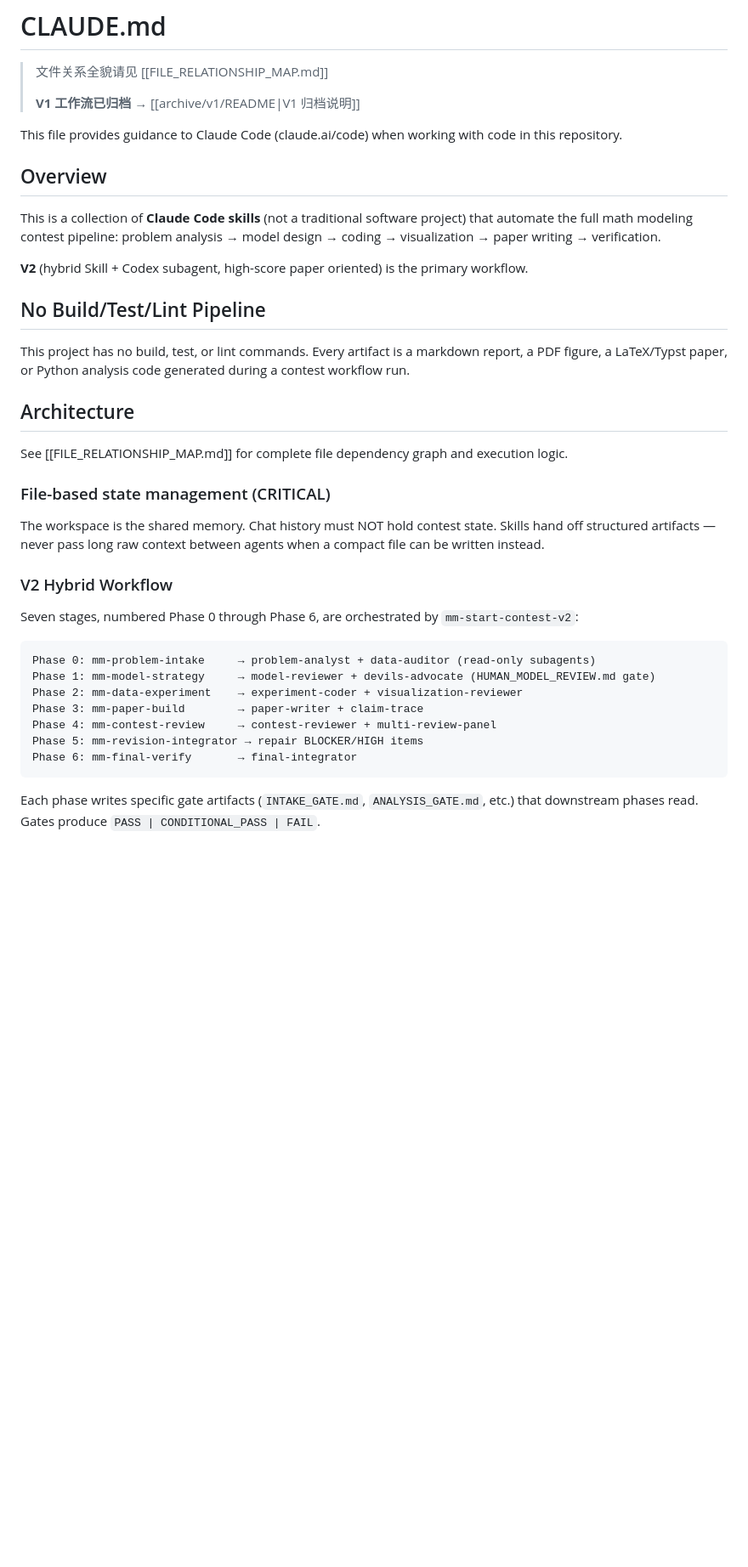
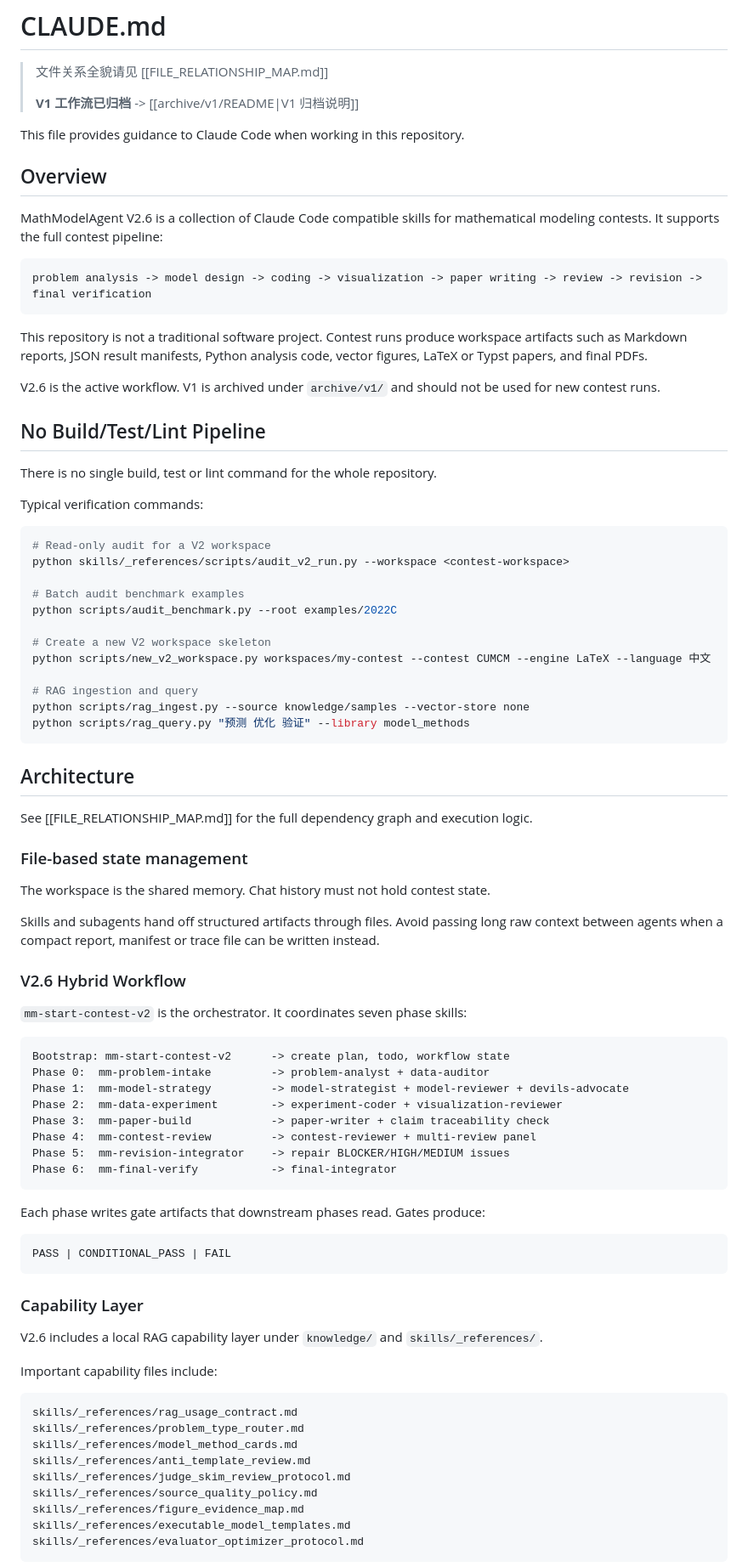
Before and after one commit to zklzzklzkl/MathModel, a Markdown page: CLAUDE.md, the part around one of its changes. Shown at 85% size. GitHub-like rendering; blank space fills up the shorter version.

````diff
--- a/CLAUDE.md
+++ b/CLAUDE.md
@@ -2,40 +2,89 @@
 
 > 文件关系全貌请见 [[FILE_RELATIONSHIP_MAP.md]]
 >
-> **V1 工作流已归档** → [[archive/v1/README|V1 归档说明]]
+> **V1 工作流已归档** -> [[archive/v1/README|V1 归档说明]]
 
-This file provides guidance to Claude Code (claude.ai/code) when working with code in this repository.
+This file provides guidance to Claude Code when working in this repository.
 
 ## Overview
 
-This is a collection of **Claude Code skills** (not a traditional software project) that automate the full math modeling contest pipeline: problem analysis → model design → coding → visualization → paper writing → verification.
+MathModelAgent V2.6 is a collection of Claude Code compatible skills for mathematical modeling contests. It supports the full contest pipeline:
 
-**V2** (hybrid Skill + Codex subagent, high-score paper oriented) is the primary workflow.
+```text
+problem analysis -> model design -> coding -> visualization -> paper writing -> review -> revision -> final verification
+```
+
+This repository is not a traditional software project. Contest runs produce workspace artifacts such as Markdown reports, JSON result manifests, Python analysis code, vector figures, LaTeX or Typst papers, and final PDFs.
+
+V2.6 is the active workflow. V1 is archived under `archive/v1/` and should not be used for new contest runs.
 
 ## No Build/Test/Lint Pipeline
 
-This project has no build, test, or lint commands. Every artifact is a markdown report, a PDF figure, a LaTeX/Typst paper, or Python analysis code generated during a contest workflow run.
+There is no single build, test or lint command for the whole repository.
+
+Typical verification commands:
+
+```bash
+# Read-only audit for a V2 workspace
+python skills/_references/scripts/audit_v2_run.py --workspace <contest-workspace>
+
+# Batch audit benchmark examples
+python scripts/audit_benchmark.py --root examples/2022C
+
+# Create a new V2 workspace skeleton
+python scripts/new_v2_workspace.py workspaces/my-contest --contest CUMCM --engine LaTeX --language 中文
+
+# RAG ingestion and query
+python scripts/rag_ingest.py --source knowledge/samples --vector-store none
+python scripts/rag_query.py "预测 优化 验证" --library model_methods
+```
 
 ## Architecture
 
-See [[FILE_RELATIONSHIP_MAP.md]] for complete file dependency graph and execution logic.
+See [[FILE_RELATIONSHIP_MAP.md]] for the full dependency graph and execution logic.
 
-### File-based state management (CRITICAL)
+### File-based state management
 
-The workspace is the shared memory. Chat history must NOT hold contest state. Skills hand off structured artifacts — never pass long raw context between agents when a compact file can be written instead.
+The workspace is the shared memory. Chat history must not hold contest state.
 
-### V2 Hybrid Workflow
+Skills and subagents hand off structured artifacts through files. Avoid passing long raw context between agents when a compact report, manifest or trace file can be written instead.
 
-Seven stages, numbered Phase 0 through Phase 6, are orchestrated by `mm-start-contest-v2`:
+### V2.6 Hybrid Workflow
 
-```
-Phase 0: mm-problem-intake     → problem-analyst + data-auditor (read-only subagents)
-Phase 1: mm-model-strategy     → model-reviewer + devils-advocate (HUMAN_MODEL_REVIEW.md gate)
-Phase 2: mm-data-experiment    → experiment-coder + visualization-reviewer
-Phase 3: mm-paper-build        → paper-writer + claim-trace
-Phase 4: mm-contest-review     → contest-reviewer + multi-review-panel
-Phase 5: mm-revision-integrator → repair BLOCKER/HIGH items
-Phase 6: mm-final-verify       → final-integrator
+`mm-start-contest-v2` is the orchestrator. It coordinates seven phase skills:
+
+```text
+Bootstrap: mm-start-contest-v2      -> create plan, todo, workflow state
+Phase 0:  mm-problem-intake         -> problem-analyst + data-auditor
+Phase 1:  mm-model-strategy         -> model-strategist + model-reviewer + devils-advocate
+Phase 2:  mm-data-experiment        -> experiment-coder + visualization-reviewer
+Phase 3:  mm-paper-build            -> paper-writer + claim traceability check
+Phase 4:  mm-contest-review         -> contest-reviewer + multi-review panel
+Phase 5:  mm-revision-integrator    -> repair BLOCKER/HIGH/MEDIUM issues
+Phase 6:  mm-final-verify           -> final-integrator
 ```
 
-Each phase writes specific gate artifacts (`INTAKE_GATE.md`, `ANALYSIS_GATE.md`, etc.) that downstream phases read. Gates produce `PASS | CONDITIONAL_PASS | FAIL`.
+Each phase writes gate artifacts that downstream phases read. Gates produce:
+
+```text
+PASS | CONDITIONAL_PASS | FAIL
+```
+
+### Capability Layer
+
+V2.6 includes a local RAG capability layer under `knowledge/` and `skills/_references/`.
+
+Important capability files include:
+
+```text
+skills/_references/rag_usage_contract.md
+skills/_references/problem_type_router.md
+skills/_references/model_method_cards.md
+skills/_references/anti_template_review.md
+skills/_references/judge_skim_review_protocol.md
+skills/_references/source_quality_policy.md
+skills/_references/figure_evidence_map.md
+skills/_references/executable_model_templates.md
+skills/_references/evaluator_optimizer_protocol.md
+```
+
````
Also changed, not shown: other parts of CLAUDE.md (+98 -22 lines).
